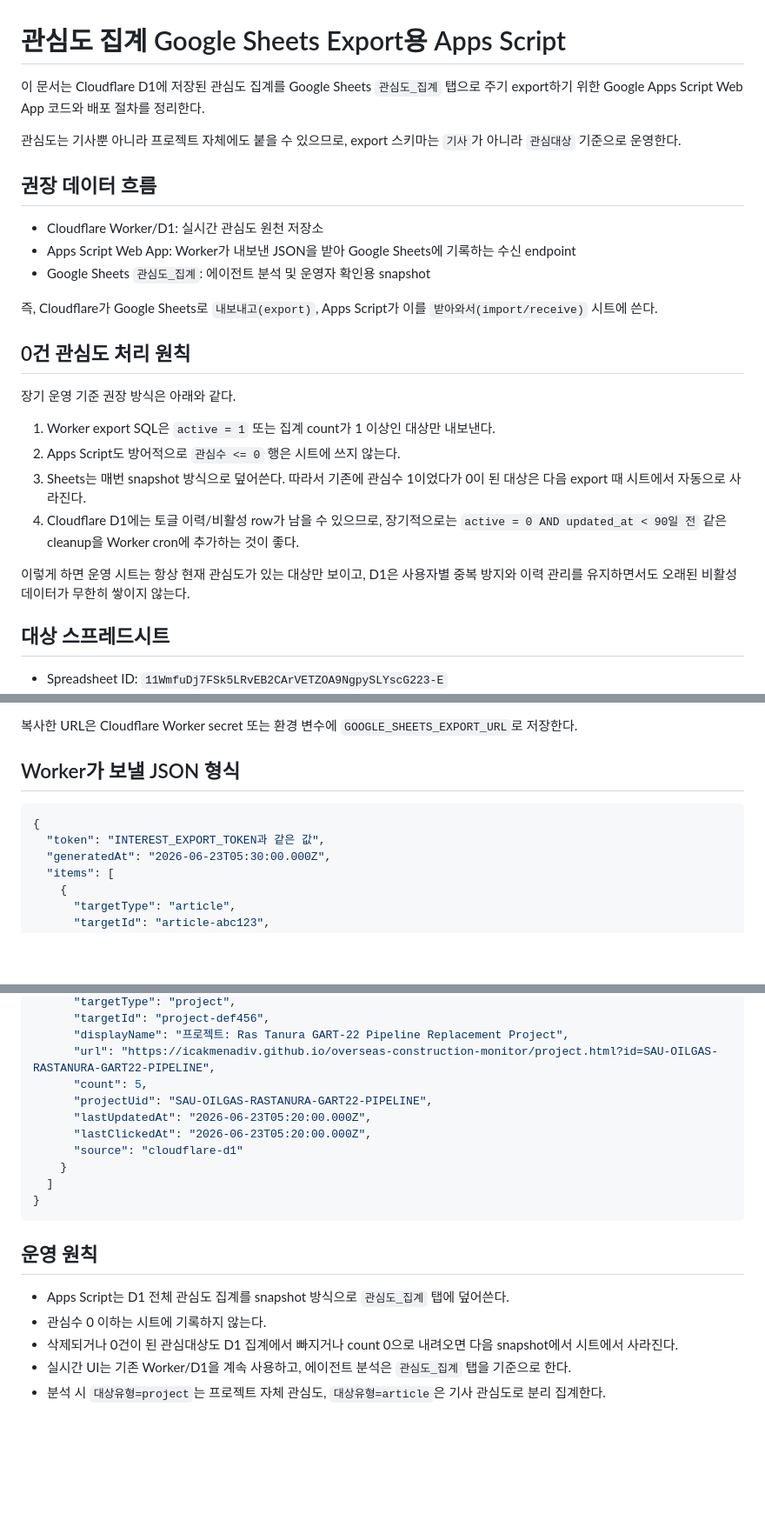
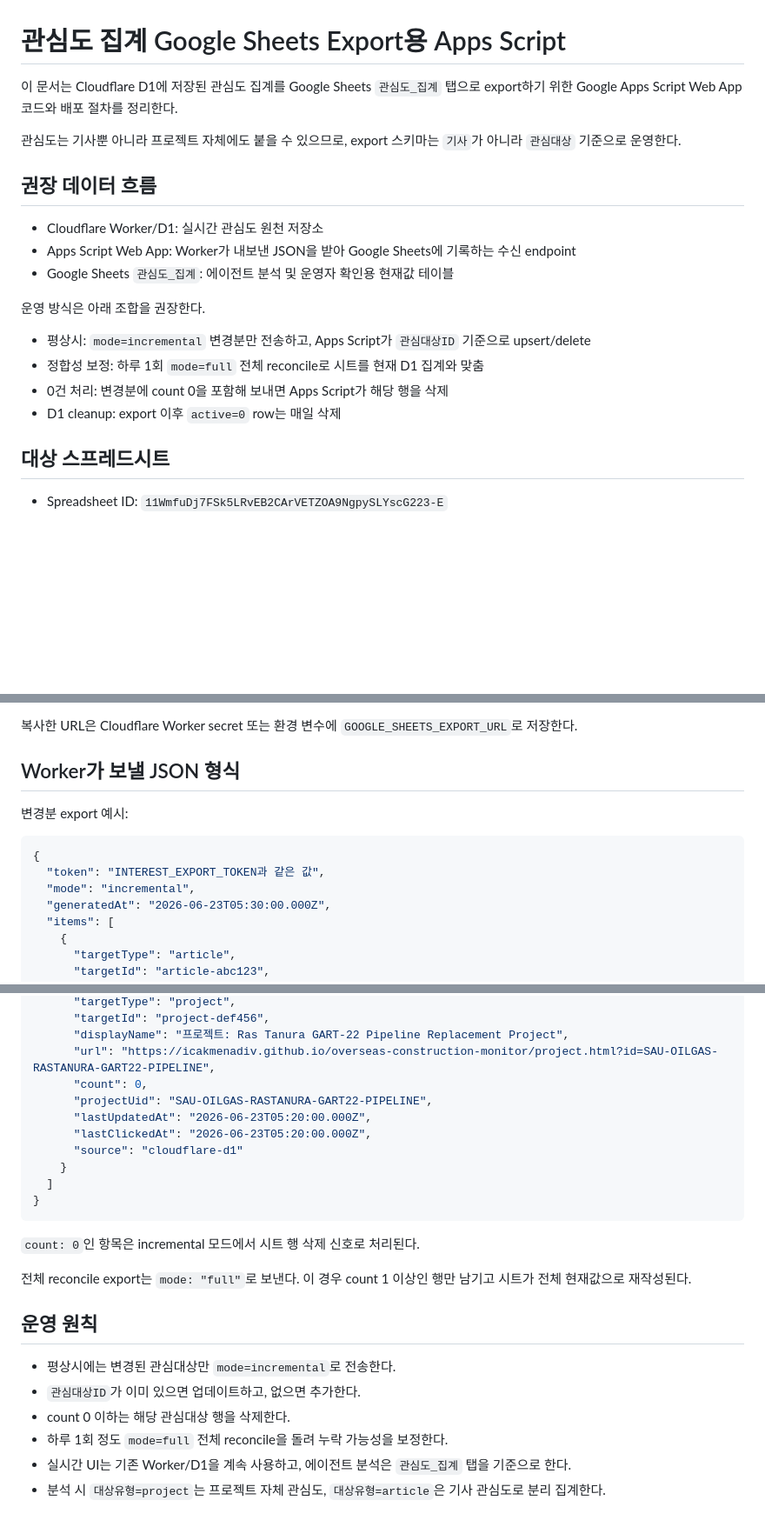
Before and after one commit to icakmenadiv/overseas-construction-monitor, a Markdown page: docs/interest-export-apps-script.md, 3 parts joined by grey strips. Shown at 87% size. Rendered like a GitHub page; blank space fills up the shorter version.

````diff
--- a/docs/interest-export-apps-script.md
+++ b/docs/interest-export-apps-script.md
@@ -1,6 +1,6 @@
 # 관심도 집계 Google Sheets Export용 Apps Script
 
-이 문서는 Cloudflare D1에 저장된 관심도 집계를 Google Sheets `관심도_집계` 탭으로 주기 export하기 위한 Google Apps Script Web App 코드와 배포 절차를 정리한다.
+이 문서는 Cloudflare D1에 저장된 관심도 집계를 Google Sheets `관심도_집계` 탭으로 export하기 위한 Google Apps Script Web App 코드와 배포 절차를 정리한다.
 
 관심도는 기사뿐 아니라 프로젝트 자체에도 붙을 수 있으므로, export 스키마는 `기사`가 아니라 `관심대상` 기준으로 운영한다.
 
@@ -8,20 +8,14 @@
 
 - Cloudflare Worker/D1: 실시간 관심도 원천 저장소
 - Apps Script Web App: Worker가 내보낸 JSON을 받아 Google Sheets에 기록하는 수신 endpoint
-- Google Sheets `관심도_집계`: 에이전트 분석 및 운영자 확인용 snapshot
+- Google Sheets `관심도_집계`: 에이전트 분석 및 운영자 확인용 현재값 테이블
 
-즉, Cloudflare가 Google Sheets로 `내보내고(export)`, Apps Script가 이를 `받아와서(import/receive)` 시트에 쓴다.
+운영 방식은 아래 조합을 권장한다.
 
-## 0건 관심도 처리 원칙
-
-장기 운영 기준 권장 방식은 아래와 같다.
-
-1. Worker export SQL은 `active = 1` 또는 집계 count가 1 이상인 대상만 내보낸다.
-2. Apps Script도 방어적으로 `관심수 <= 0` 행은 시트에 쓰지 않는다.
-3. Sheets는 매번 snapshot 방식으로 덮어쓴다. 따라서 기존에 관심수 1이었다가 0이 된 대상은 다음 export 때 시트에서 자동으로 사라진다.
-4. Cloudflare D1에는 토글 이력/비활성 row가 남을 수 있으므로, 장기적으로는 `active = 0 AND updated_at < 90일 전` 같은 cleanup을 Worker cron에 추가하는 것이 좋다.
-
-이렇게 하면 운영 시트는 항상 현재 관심도가 있는 대상만 보이고, D1은 사용자별 중복 방지와 이력 관리를 유지하면서도 오래된 비활성 데이터가 무한히 쌓이지 않는다.
+- 평상시: `mode=incremental` 변경분만 전송하고, Apps Script가 `관심대상ID` 기준으로 upsert/delete
+- 정합성 보정: 하루 1회 `mode=full` 전체 reconcile로 시트를 현재 D1 집계와 맞춤
+- 0건 처리: 변경분에 count 0을 포함해 보내면 Apps Script가 해당 행을 삭제
+- D1 cleanup: export 이후 `active=0` row는 매일 삭제
 
 ## 대상 스프레드시트
 
@@ -222,9 +258,12 @@ Apps Script 왼쪽 메뉴에서 `프로젝트 설정 > 스크립트 속성`에
 
 ## Worker가 보낼 JSON 형식
 
+변경분 export 예시:
+
 ```json
 {
   "token": "INTEREST_EXPORT_TOKEN과 같은 값",
+  "mode": "incremental",
   "generatedAt": "2026-06-23T05:30:00.000Z",
   "items": [
     {
@@ -244,7 +283,7 @@ Apps Script 왼쪽 메뉴에서 `프로젝트 설정 > 스크립트 속성`에
       "targetId": "project-def456",
       "displayName": "프로젝트: Ras Tanura GART-22 Pipeline Replacement Project",
       "url": "https://icakmenadiv.github.io/overseas-construction-monitor/project.html?id=SAU-OILGAS-RASTANURA-GART22-PIPELINE",
-      "count": 5,
+      "count": 0,
       "projectUid": "SAU-OILGAS-RASTANURA-GART22-PIPELINE",
       "lastUpdatedAt": "2026-06-23T05:20:00.000Z",
       "lastClickedAt": "2026-06-23T05:20:00.000Z",
@@ -254,10 +293,15 @@ Apps Script 왼쪽 메뉴에서 `프로젝트 설정 > 스크립트 속성`에
 }
 ```
 
+`count: 0`인 항목은 incremental 모드에서 시트 행 삭제 신호로 처리된다.
+
+전체 reconcile export는 `mode: "full"`로 보낸다. 이 경우 count 1 이상인 행만 남기고 시트가 전체 현재값으로 재작성된다.
+
 ## 운영 원칙
 
-- Apps Script는 D1 전체 관심도 집계를 snapshot 방식으로 `관심도_집계` 탭에 덮어쓴다.
-- 관심수 0 이하는 시트에 기록하지 않는다.
-- 삭제되거나 0건이 된 관심대상도 D1 집계에서 빠지거나 count 0으로 내려오면 다음 snapshot에서 시트에서 사라진다.
+- 평상시에는 변경된 관심대상만 `mode=incremental`로 전송한다.
+- `관심대상ID`가 이미 있으면 업데이트하고, 없으면 추가한다.
+- count 0 이하는 해당 관심대상 행을 삭제한다.
+- 하루 1회 정도 `mode=full` 전체 reconcile을 돌려 누락 가능성을 보정한다.
 - 실시간 UI는 기존 Worker/D1을 계속 사용하고, 에이전트 분석은 `관심도_집계` 탭을 기준으로 한다.
 - 분석 시 `대상유형=project`는 프로젝트 자체 관심도, `대상유형=article`은 기사 관심도로 분리 집계한다.
````
Also changed, not shown: other parts of docs/interest-export-apps-script.md (+60 -18 lines).
